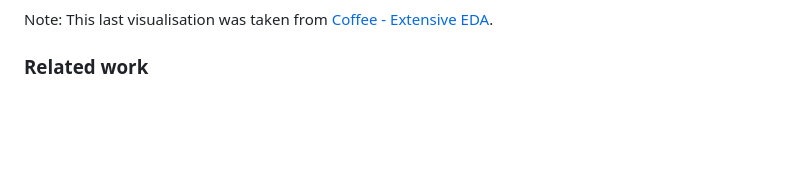
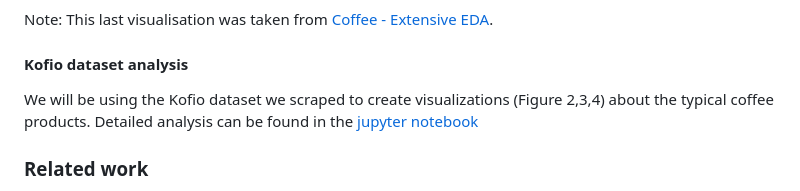
Before and after one commit to com-480-data-visualization/project-2023-kingdom_of_kaffa, a Markdown page: README.md, the part around the change. Drawn GitHub-style; blank space fills up the shorter version.

```diff
--- a/README.md
+++ b/README.md
@@ -77,6 +77,11 @@ The figure below provides a closer look at the top 10 coffee-producing countries
 ![Global production top10](dataset_analysis/images/production_top10.jpg "Global production top10")
 
 Note: This last visualisation was taken from [Coffee - Extensive EDA](https://www.kaggle.com/code/akhiljethwa/coffee-extensive-eda).
+
+#### Kofio dataset analysis
+We will be using the Kofio dataset we scraped to create visualizations (Figure 2,3,4) about the typical coffee products. Detailed analysis can be found in the [jupyter notebook](https://github.com/com-480-data-visualization/project-2023-kingdom_of_kaffa/blob/master/dataset_analysis/kofio_da.ipynb)
+<!-- To be continued -->
+
 ### Related work
 
 
```
